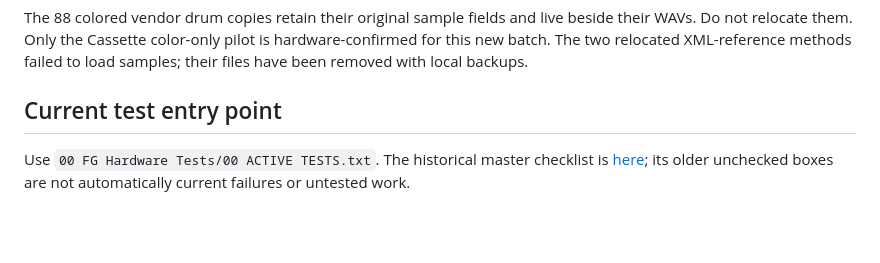
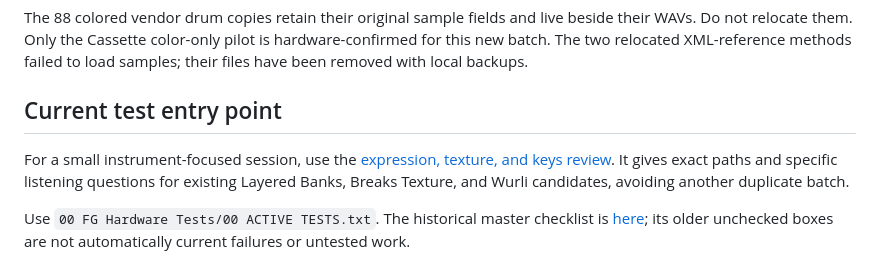
Before and after one commit to smfarrelly/mpc-keygroup-builder, a Markdown page: docs/sd-navigation.md, the part around the change. Rendered like a GitHub page; blank space fills up the shorter version.

```diff
--- a/docs/sd-navigation.md
+++ b/docs/sd-navigation.md
@@ -63,6 +63,11 @@ failed to load samples; their files have been removed with local backups.
 
 ## Current test entry point
 
+For a small instrument-focused session, use the
+[expression, texture, and keys review](../inventory/instrument-review-next.md).
+It gives exact paths and specific listening questions for existing Layered
+Banks, Breaks Texture, and Wurli candidates, avoiding another duplicate batch.
+
 Use `00 FG Hardware Tests/00 ACTIVE TESTS.txt`. The historical master checklist
 is [here](../inventory/mpc-key37-remaining-hardware-checklist.md); its older
 unchecked boxes are not automatically current failures or untested work.
```
Also changed, not shown: inventory/instrument-review-next.md (added, +94 -0 lines), inventory/samples-from-mars-mpc-roadmap.md (+9 -6 lines).
